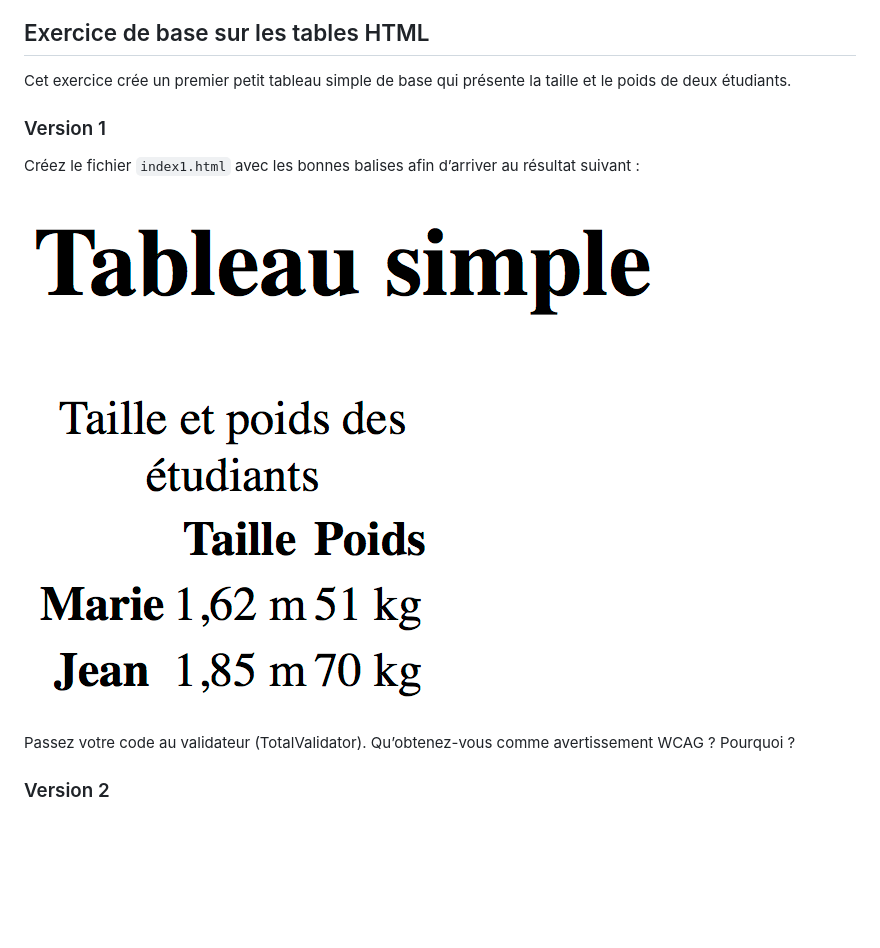
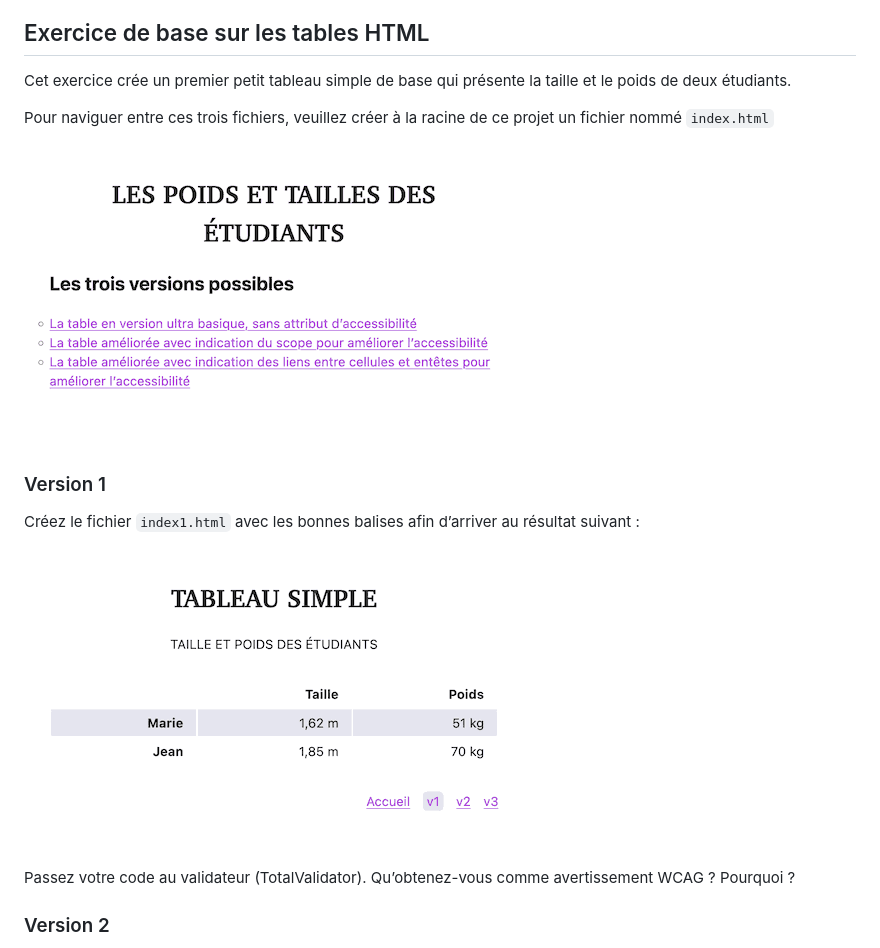
Before and after one commit to tecg-cpw/html-table-base, a Markdown page: README.md, the part around the change printed below. Rendered like a GitHub page; pictures changed too: assets-starter/rendu-acc.png (added), assets-starter/rendu-p1.png (added); blank space fills up the shorter version.

```diff
--- a/README.md
+++ b/README.md
@@ -14,11 +14,16 @@
 
 Cet exercice crée un premier petit tableau simple de base qui présente la taille et le poids de deux étudiants.
 
+Pour naviguer entre ces trois fichiers, veuillez créer à la racine de ce projet un fichier nommé `index.html`
+
+![Résultat attendu](assets-starter/rendu-acc.png)
+
+
 ### Version 1
 
 Créez le fichier `index1.html` avec les bonnes balises afin d’arriver au résultat suivant :
 
-![Résultat attendu](./table-de-base-rendu.png)
+![Résultat attendu](assets-starter/rendu-p1.png)
 
 Passez votre code au validateur (TotalValidator). Qu’obtenez-vous comme avertissement WCAG ? Pourquoi ?
 
```
Also changed, not shown: other parts of README.md (+1 -1 lines), 1 other file.
